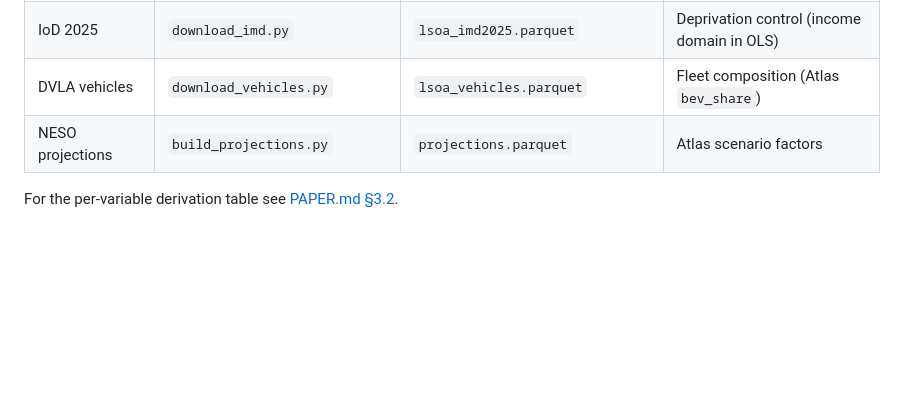
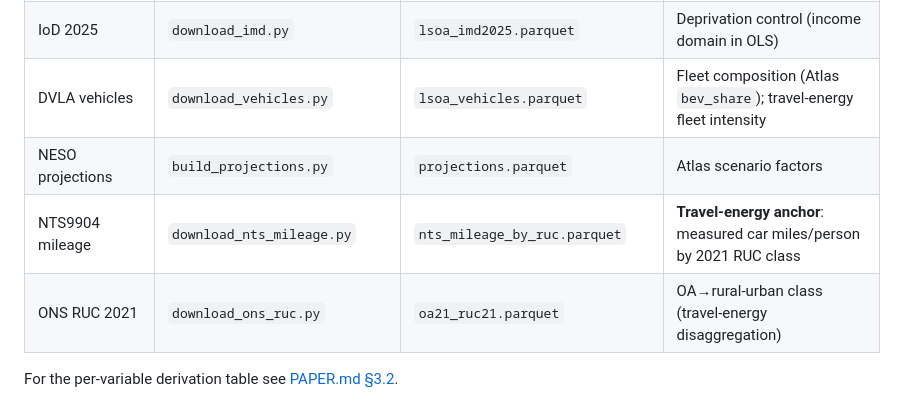
Before and after one commit to UCL/urban-energy, a Markdown page: CLAUDE.md, the part around the change. GitHub-like rendering; blank space fills up the shorter version.

```diff
--- a/CLAUDE.md
+++ b/CLAUDE.md
@@ -123,8 +123,10 @@ rebuild recipe are in [REPRODUCTION.md](REPRODUCTION.md). The load-bearing (KEEP
 | GIAS schools | `prepare_gias.py` | `gias_schools.gpkg` | Education accessibility (~25k) |
 | NHS ODS | `prepare_nhs.py` | `nhs_facilities.gpkg` | Health accessibility (GPs/pharmacies/hospitals) |
 | IoD 2025 | `download_imd.py` | `lsoa_imd2025.parquet` | Deprivation control (income domain in OLS) |
-| DVLA vehicles | `download_vehicles.py` | `lsoa_vehicles.parquet` | Fleet composition (Atlas `bev_share`) |
+| DVLA vehicles | `download_vehicles.py` | `lsoa_vehicles.parquet` | Fleet composition (Atlas `bev_share`); travel-energy fleet intensity |
 | NESO projections | `build_projections.py` | `projections.parquet` | Atlas scenario factors |
+| NTS9904 mileage | `download_nts_mileage.py` | `nts_mileage_by_ruc.parquet` | **Travel-energy anchor**: measured car miles/person by 2021 RUC class |
+| ONS RUC 2021 | `download_ons_ruc.py` | `oa21_ruc21.parquet` | OA→rural-urban class (travel-energy disaggregation) |
 
 For the per-variable derivation table see [PAPER.md §3.2](PAPER.md).
 
```
Also changed, not shown: PAPER.md (+18 -10 lines), REPRODUCTION.md (+6 -0 lines), paper/argument.md (added, +200 -0 lines), stats/figures/nepi/fig_nepi_bands.png, stats/figures/nepi/fig_nepi_radar.png, stats/figures/nepi/fig_nepi_scorecard.png, 9 other files.
